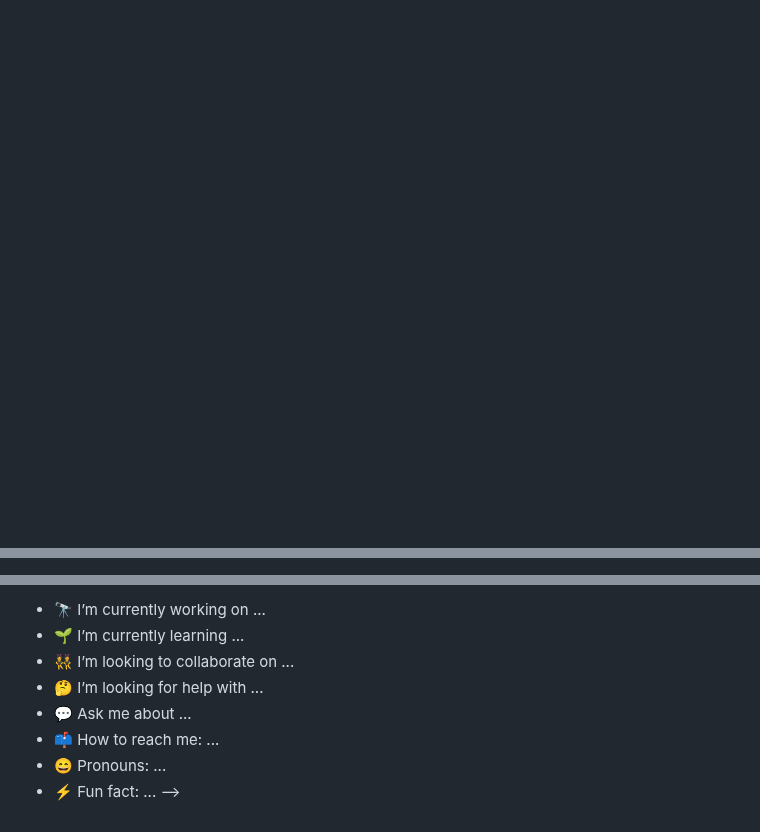
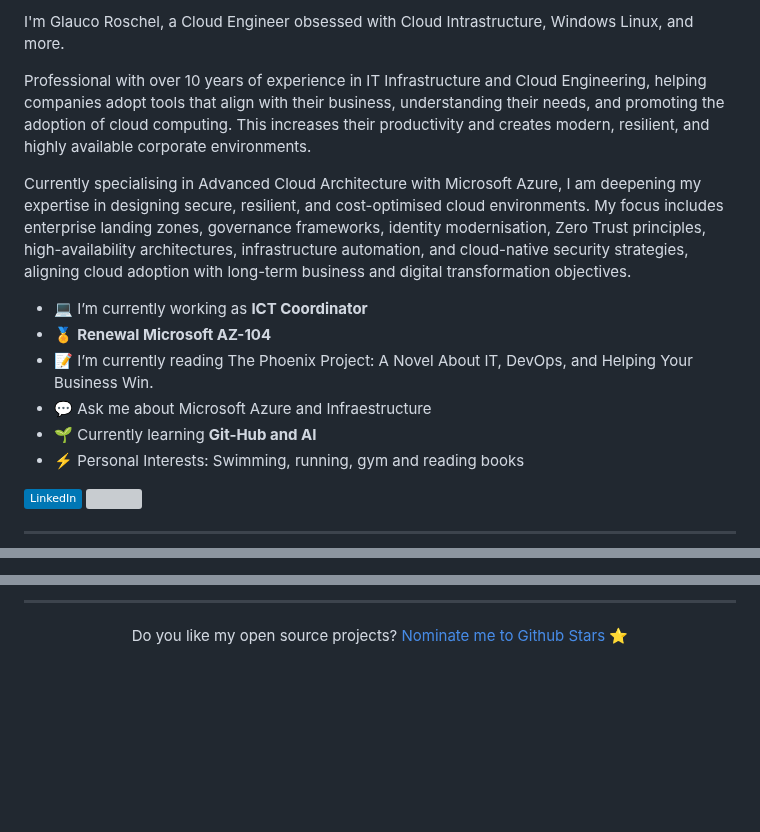
Before and after one commit to glaucoroschel/glaucoroschel, a Markdown page: README.md, 3 parts joined by grey strips. GitHub-like rendering; badges without logos; blank space fills up the shorter version; grey boxes are pictures that could not be loaded.

Commit message:
Add custom profile readme

```diff
--- a/README.md
+++ b/README.md
@@ -17,11 +6,23 @@
 
-<!--
-<details>
-<summary>Click to see badges</summary>
+I'm Glauco Roschel, a Cloud Engineer obsessed with Cloud Intrastructure, Windows Linux, and more.
 
-<img src="https://img.shields.io/badge/AWS-232F3E?style=for-the-badge&logo=amazonaws&logoColor=white">
-<img src="https://img.shields.io/badge/Linux-FCC624?style=for-the-badge&logo=linux&logoColor=black">
+Professional with over 10 years of experience in IT Infrastructure and Cloud Engineering, helping companies adopt tools that align with their business, understanding their needs, and promoting the adoption of cloud computing. This increases their productivity and creates modern, resilient, and highly available corporate environments.
 
-</details>
--->
+Currently specialising in Advanced Cloud Architecture with Microsoft Azure, I am deepening my expertise in designing secure, resilient, and cost-optimised cloud environments. My focus includes enterprise landing zones, governance frameworks, identity modernisation, Zero Trust principles, high-availability architectures, infrastructure automation, and cloud-native security strategies, aligning cloud adoption with long-term business and digital transformation objectives.
 
+
+
+-   💻 I’m currently working as **ICT Coordinator**
+-   🏅 **Renewal Microsoft AZ-104**
+-   📝 I’m currently reading The Phoenix Project: A Novel About IT, DevOps, and Helping Your Business Win.
+-   💬 Ask me about Microsoft Azure and Infraestructure
+-   🌱 Currently learning **Git-Hub and AI**
+-   ⚡ Personal Interests: Swimming, running, gym and reading books
+
+<div>
+  <a href="https://www.linkedin.com/in/glaucoroschel/" target="_blank"><img src="https://img.shields.io/badge/-LinkedIn-%230077B5?style=fflat&logo=linkedin&logoColor=white" target="_blank"></a>
+  <a href="http://www.glaucoroschel.com/" target="_blank"><img src="https://img.shields.io/badge/-Website%2fBlog-blue?style=flat&logo=website&logoColor=white&link="_blank"></a>
+</div>
+
+ ---
+
@@ -28,4 +33,2 @@
 </p>
-<!---
-**glaucoroschel/glaucoroschel** is a ✨ _special_ ✨ repository because its `README.md` (this file) appears on your GitHub profile.
 
@@ -33,10 +43,5 @@ Here are some ideas to get you started:
 
-- 🔭 I’m currently working on ...
-- 🌱 I’m currently learning ...
-- 👯 I’m looking to collaborate on ...
-- 🤔 I’m looking for help with ...
-- 💬 Ask me about ...
-- 📫 How to reach me: ...
-- 😄 Pronouns: ...
-- ⚡ Fun fact: ...
--->
+  ---
+<p align='center'>
+  Do you like my open source projects? <a href='https://stars.github.com/nominate/'>Nominate me to Github Stars ⭐</a>
+</p>
```
Also changed, not shown: other parts of README.md (+16 -16 lines), assets/images/banner.png (added).
